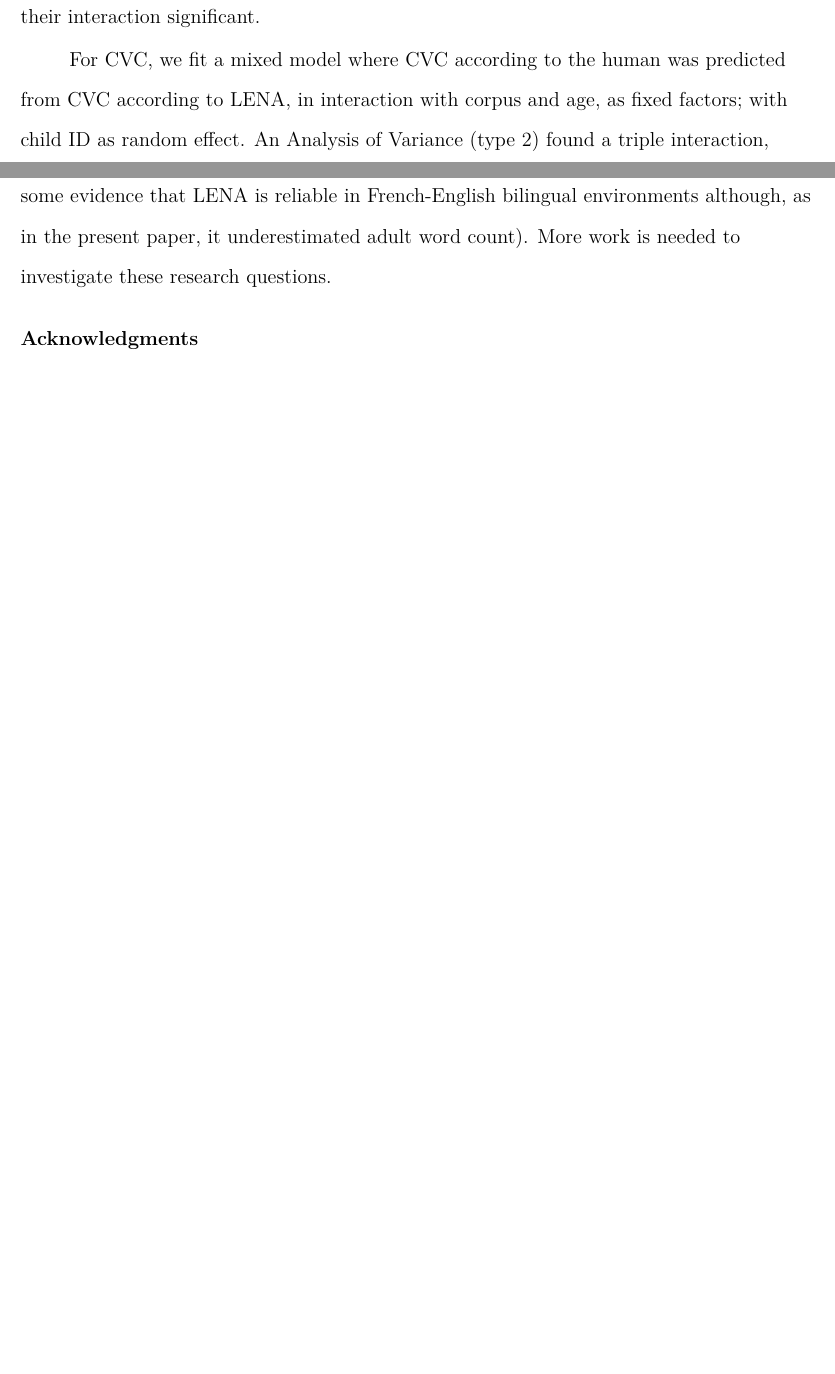
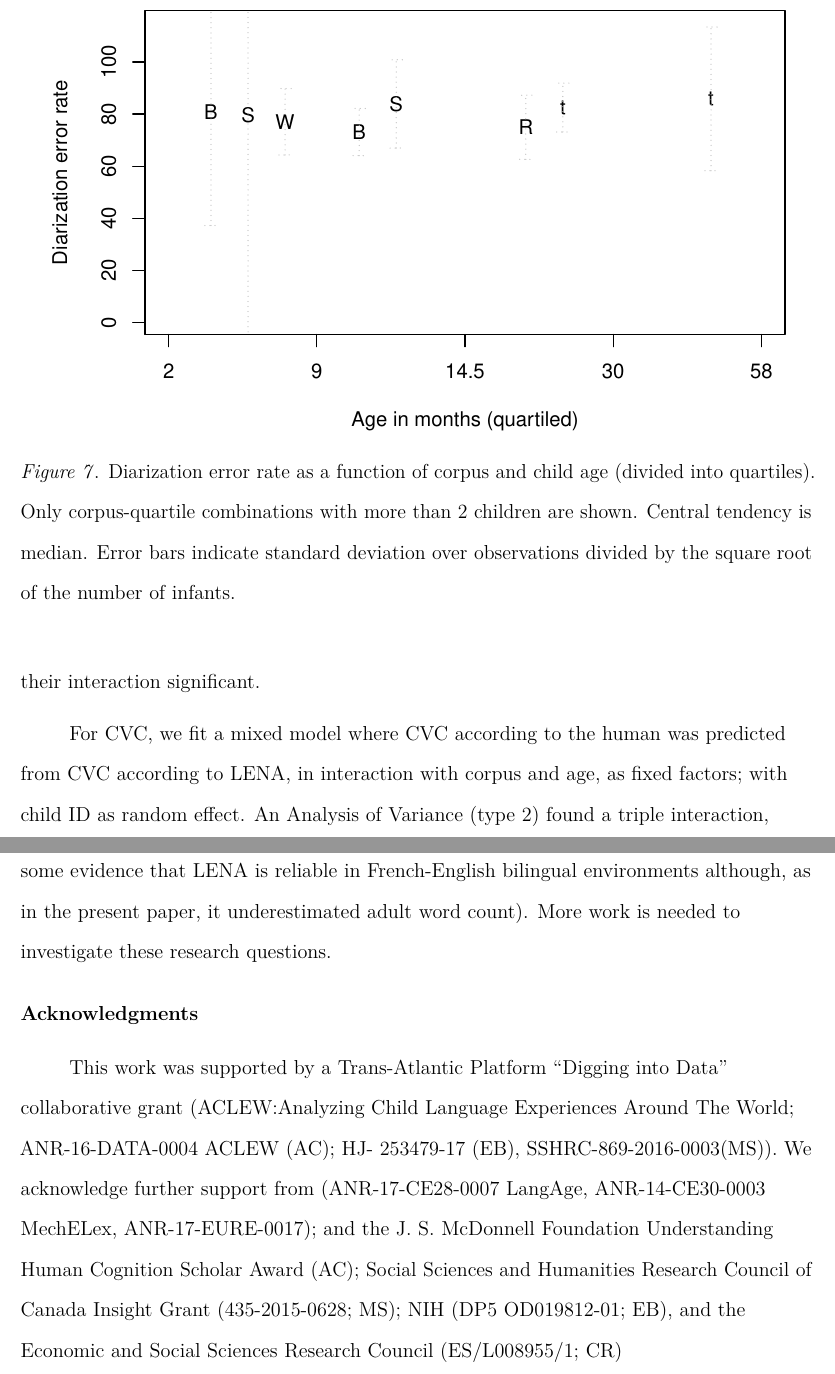
Before and after one commit to jsalt-coml/lena_eval, a LaTeX paper (paper_rmd/main_document.tex): two parts of pages 22 and 30 of 31 before the commit and two parts of pages 22 and 31 of 32 after it, joined at a grey line, cut at the place of the change, the shorter picture padded with empty space. The pictures show the PDF file paper_rmd/main_document.pdf that the author committed with the source.

Commit message:
added age plot draft

```diff
--- a/paper_rmd/main_document.tex
+++ b/paper_rmd/main_document.tex
@@ -795,6 +795,16 @@ oldest children in the LENA training set. To assess whether accuracy
 varies as a function of corpora and child age, we fit mixed models as
 follows.
 
+\begin{figure}
+\centering
+\includegraphics{main_document_files/figure-latex/der-fig-1.pdf}
+\caption{\label{fig:der-fig}Diarization error rate as a function of corpus
+and child age (divided into quartiles). Only corpus-quartile
+combinations with more than 2 children are shown. Central tendency is
+median. Error bars indicate standard deviation over observations divided
+by the square root of the number of infants.}
+\end{figure}
+
 We predicted false alarm, miss, and confusion rates (when all
 \enquote{F} categories, TV, and overlap were mapped onto silence, which
 yielded the best results in Section XX) from corpus, child age, and the
@@ -1132,6 +1142,16 @@ More work is needed to investigate these research questions.
 
 \subsection{Acknowledgments}\label{acknowledgments}
 
+This work was supported by a Trans-Atlantic Platform \enquote{Digging
+into Data} collaborative grant (ACLEW:Analyzing Child Language
+Experiences Around The World; ANR-16-DATA-0004 ACLEW (AC); HJ- 253479-17
+(EB), SSHRC-869-2016-0003(MS)). We acknowledge further support from
+(ANR-17-CE28-0007 LangAge, ANR-14-CE30-0003 MechELex, ANR-17-EURE-0017);
+and the J. S. McDonnell Foundation Understanding Human Cognition Scholar
+Award (AC); Social Sciences and Humanities Research Council of Canada
+Insight Grant (435-2015-0628; MS); NIH (DP5 OD019812-01; EB), and the
+Economic and Social Sciences Research Council (ES/L008955/1; CR)
+
 \newpage
 
 \section{References}\label{references}
```
Also changed, not shown: paper_rmd/main_document.pdf.
